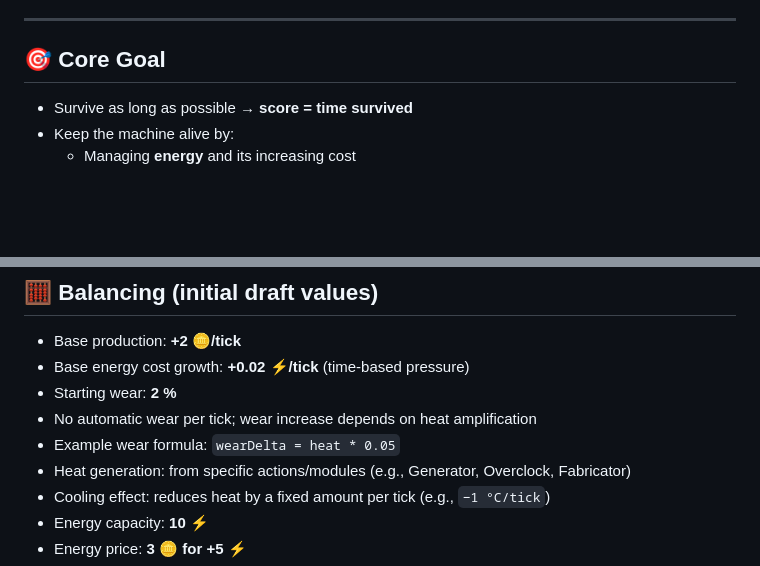
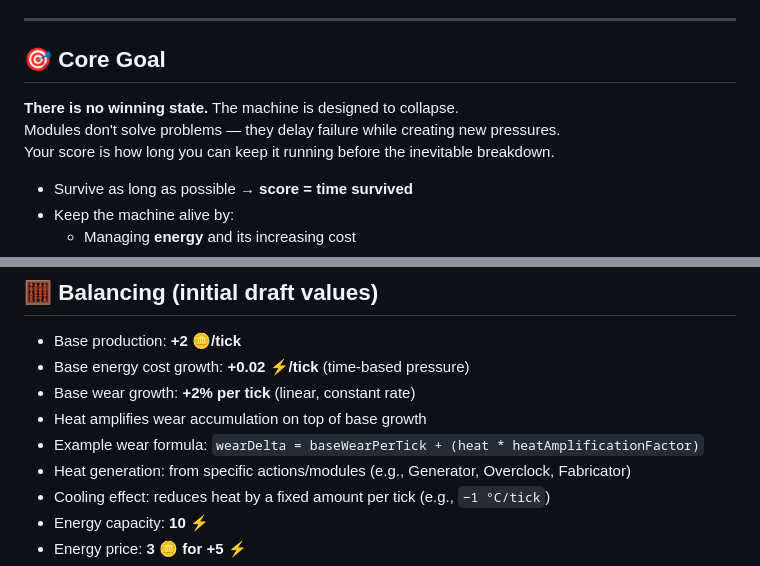
Before and after one commit to Tehes/themachine, a Markdown page: README.md, 2 parts joined by grey strips. Drawn GitHub-style; blank space fills up the shorter version.

```diff
--- a/README.md
+++ b/README.md
@@ -30,6 +30,10 @@ design.
 ---
 
 ## 🎯 Core Goal
+
+**There is no winning state.** The machine is designed to collapse.
+Modules don't solve problems — they delay failure while creating new pressures.
+Your score is how long you can keep it running before the inevitable breakdown.
 
 - Survive as long as possible → **score = time survived**
 - Keep the machine alive by:
@@ -123,9 +127,9 @@ Events are rare but impactful — designed to disrupt routines and force adaptiv
 
 - Base production: **+2 🪙/tick**
 - Base energy cost growth: **+0.02 ⚡/tick** (time-based pressure)
-- Starting wear: **2 %**
-- No automatic wear per tick; wear increase depends on heat amplification
-- Example wear formula: `wearDelta = heat * 0.05`
+- Base wear growth: **+2% per tick** (linear, constant rate)
+- Heat amplifies wear accumulation on top of base growth
+- Example wear formula: `wearDelta = baseWearPerTick + (heat * heatAmplificationFactor)`
 - Heat generation: from specific actions/modules (e.g., Generator, Overclock, Fabricator)
 - Cooling effect: reduces heat by a fixed amount per tick (e.g., `−1 °C/tick`)
 - Energy capacity: **10 ⚡**
```
